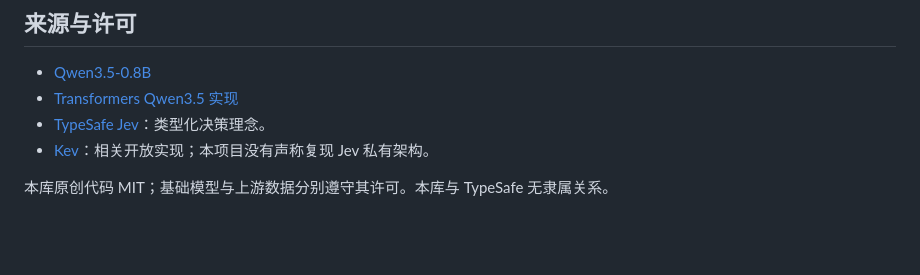
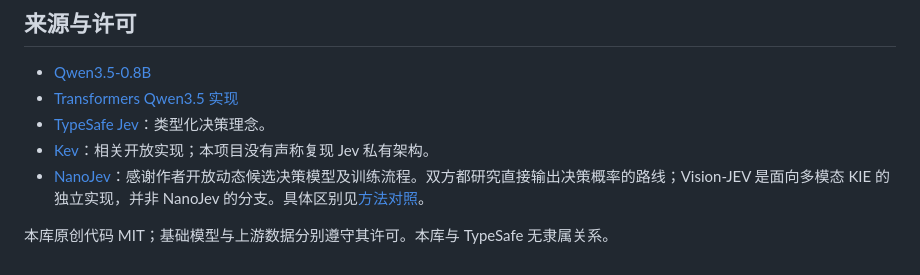
Before and after one commit to arnodjiang/Vision-JEV, a Markdown page: README.zh-CN.md, the part around the change. Drawn GitHub-style; blank space fills up the shorter version.

```diff
--- a/README.zh-CN.md
+++ b/README.zh-CN.md
@@ -91,5 +91,6 @@ MStructQA 的 128 个基础案例、24 种语言、8,960 个 QA 变体作为冻
 - [Transformers Qwen3.5 实现](https://github.com/huggingface/transformers/tree/main/src/transformers/models/qwen3_5)
 - [TypeSafe Jev](https://typesafe.ai/blog/introducing-system-one-models-and-jev)：类型化决策理念。
 - [Kev](https://github.com/jaredpalmer/kev)：相关开放实现；本项目没有声称复现 Jev 私有架构。
+- [NanoJev](https://github.com/TianyuCodings/NanoJev)：感谢作者开放动态候选决策模型及训练流程。双方都研究直接输出决策概率的路线；Vision-JEV 是面向多模态 KIE 的独立实现，并非 NanoJev 的分支。具体区别见[方法对照](docs/METHOD.md#relationship-to-nanojev)。
 
 本库原创代码 MIT；基础模型与上游数据分别遵守其许可。本库与 TypeSafe 无隶属关系。
```
Also changed, not shown: README.md (+2 -0 lines), docs/METHOD.md (+8 -0 lines).
